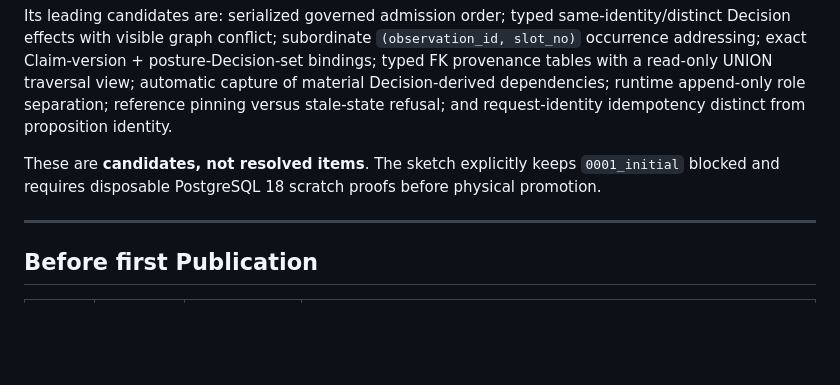
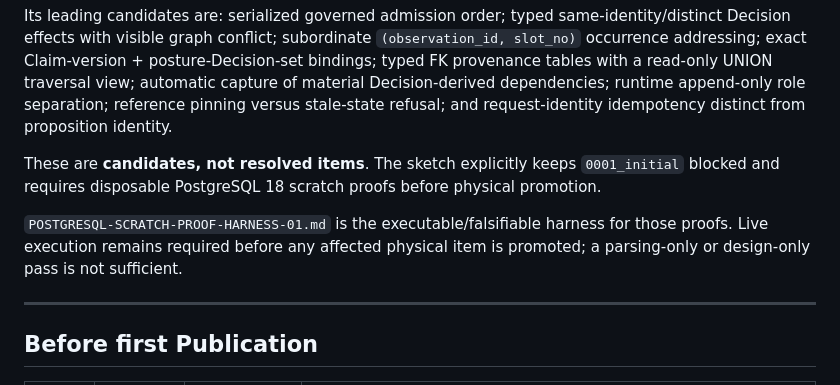
Before and after one commit to St3nch/discrepancy-desk, a Markdown page: docs/design/FOUNDATION-OPEN-ITEMS.md, the part around the change. GitHub-like rendering; blank space fills up the shorter version.

Commit message:
docs: link PostgreSQL scratch proof harness

```diff
--- a/docs/design/FOUNDATION-OPEN-ITEMS.md
+++ b/docs/design/FOUNDATION-OPEN-ITEMS.md
@@ -45,6 +45,8 @@ This register does not promote an answer to project authority. `resolved-design`
 Its leading candidates are: serialized governed admission order; typed same-identity/distinct Decision effects with visible graph conflict; subordinate `(observation_id, slot_no)` occurrence addressing; exact Claim-version + posture-Decision-set bindings; typed FK provenance tables with a read-only UNION traversal view; automatic capture of material Decision-derived dependencies; runtime append-only role separation; reference pinning versus stale-state refusal; and request-identity idempotency distinct from proposition identity.
 
 These are **candidates, not resolved items**. The sketch explicitly keeps `0001_initial` blocked and requires disposable PostgreSQL 18 scratch proofs before physical promotion.
+
+`POSTGRESQL-SCRATCH-PROOF-HARNESS-01.md` is the executable/falsifiable harness for those proofs. Live execution remains required before any affected physical item is promoted; a parsing-only or design-only pass is not sufficient.
 
 ---
 
```
